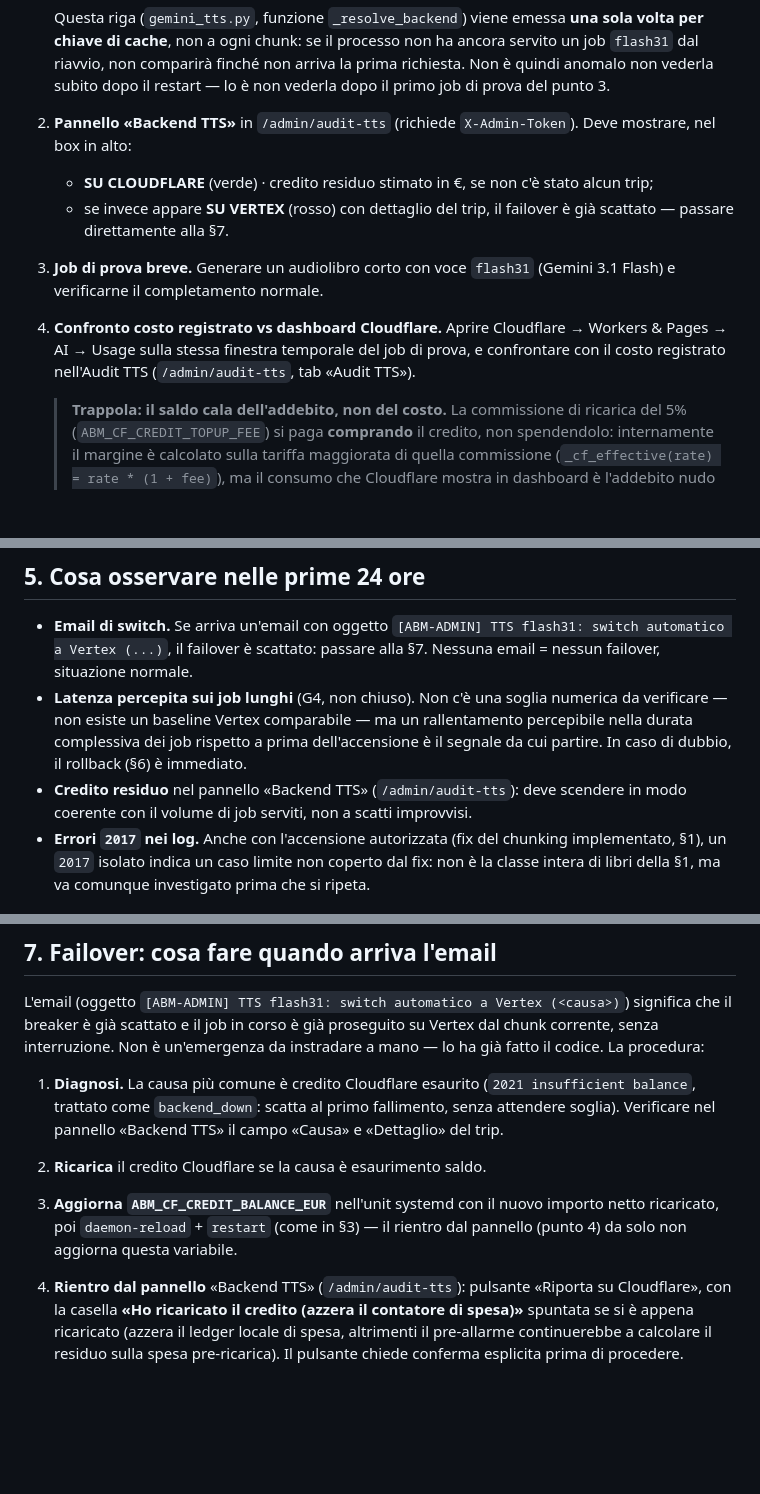
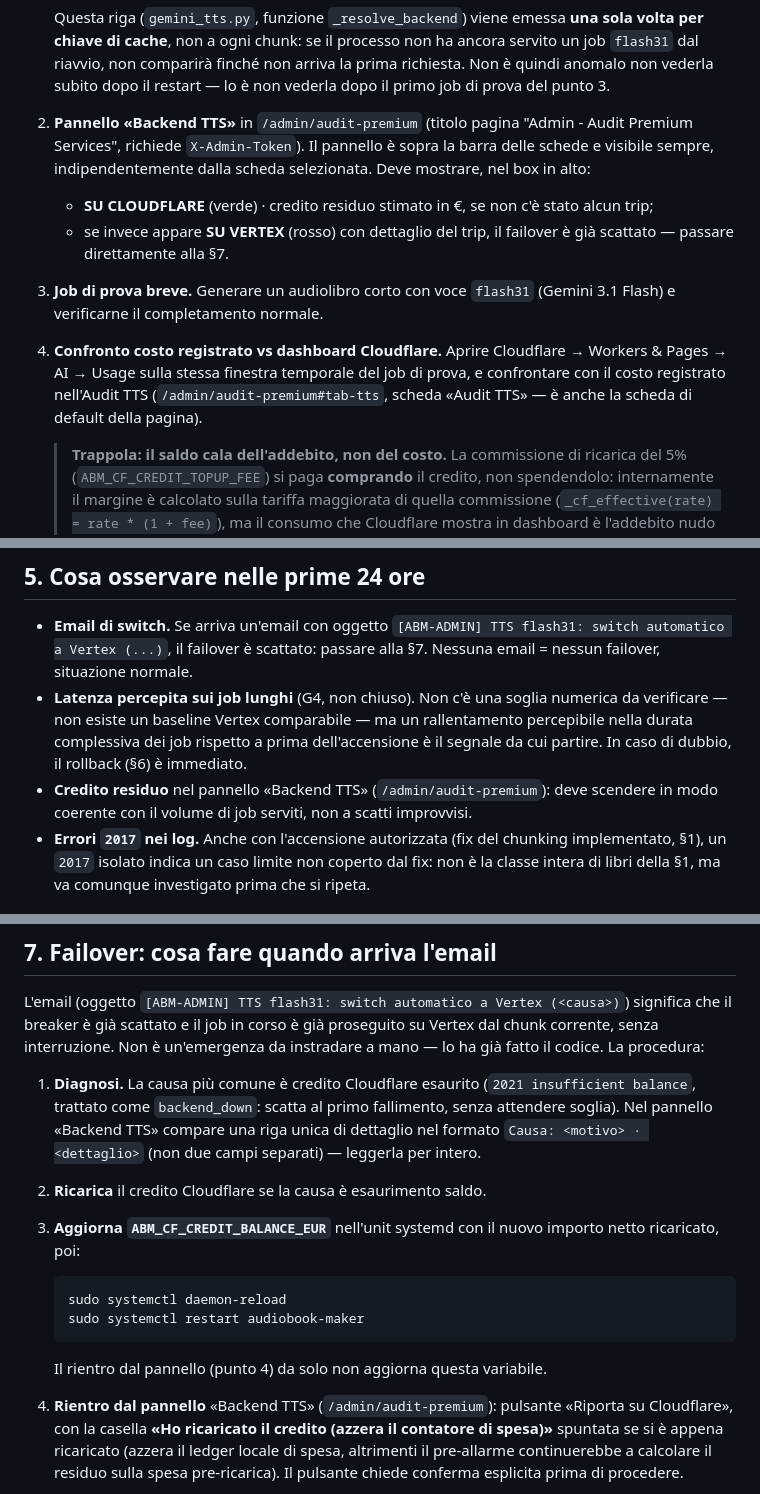
Before and after one commit to gfrangiamone/audiobook-maker, a Markdown page: docs/RUNBOOK_CLOUDFLARE_TTS.md, 3 parts joined by grey strips. Drawn GitHub-style; blank space fills up the shorter version.

Commit message:
docs(tts): correggi pannello Backend TTS e comandi inline nel runbook Cloudflare

````diff
--- a/docs/RUNBOOK_CLOUDFLARE_TTS.md
+++ b/docs/RUNBOOK_CLOUDFLARE_TTS.md
@@ -144,8 +144,10 @@ Dopo il restart, in ordine:
    non arriva la prima richiesta. Non è quindi anomalo non vederla subito
    dopo il restart — lo è non vederla dopo il primo job di prova del punto 3.
 
-2. **Pannello «Backend TTS»** in `/admin/audit-tts` (richiede
-   `X-Admin-Token`). Deve mostrare, nel box in alto:
+2. **Pannello «Backend TTS»** in `/admin/audit-premium` (titolo pagina
+   "Admin - Audit Premium Services", richiede `X-Admin-Token`). Il pannello
+   è sopra la barra delle schede e visibile sempre, indipendentemente dalla
+   scheda selezionata. Deve mostrare, nel box in alto:
    - **SU CLOUDFLARE** (verde) · credito residuo stimato in €, se non c'è
      stato alcun trip;
    - se invece appare **SU VERTEX** (rosso) con dettaglio del trip, il
@@ -157,7 +159,8 @@ Dopo il restart, in ordine:
 4. **Confronto costo registrato vs dashboard Cloudflare.** Aprire
    Cloudflare → Workers & Pages → AI → Usage sulla stessa finestra
    temporale del job di prova, e confrontare con il costo registrato
-   nell'Audit TTS (`/admin/audit-tts`, tab «Audit TTS»).
+   nell'Audit TTS (`/admin/audit-premium#tab-tts`, scheda «Audit TTS» — è
+   anche la scheda di default della pagina).
 
    > **Trappola: il saldo cala dell'addebito, non del costo.** La
    > commissione di ricarica del 5% (`ABM_CF_CREDIT_TOPUP_FEE`) si paga
@@ -183,7 +186,7 @@ Dopo il restart, in ordine:
   — ma un rallentamento percepibile nella durata complessiva dei job
   rispetto a prima dell'accensione è il segnale da cui partire. In caso di
   dubbio, il rollback (§6) è immediato.
-- **Credito residuo** nel pannello «Backend TTS» (`/admin/audit-tts`):
+- **Credito residuo** nel pannello «Backend TTS» (`/admin/audit-premium`):
   deve scendere in modo coerente con il volume di job serviti, non a scatti
   improvvisi.
 - **Errori `2017` nei log.** Anche con l'accensione autorizzata (fix del
@@ -229,13 +232,18 @@ procedura:
 
 1. **Diagnosi.** La causa più comune è credito Cloudflare esaurito
    (`2021 insufficient balance`, trattato come `backend_down`: scatta al
-   primo fallimento, senza attendere soglia). Verificare nel pannello
-   «Backend TTS» il campo «Causa» e «Dettaglio» del trip.
+   primo fallimento, senza attendere soglia). Nel pannello «Backend TTS»
+   compare una riga unica di dettaglio nel formato `Causa: <motivo> ·
+   <dettaglio>` (non due campi separati) — leggerla per intero.
 2. **Ricarica** il credito Cloudflare se la causa è esaurimento saldo.
 3. **Aggiorna `ABM_CF_CREDIT_BALANCE_EUR`** nell'unit systemd con il nuovo
-   importo netto ricaricato, poi `daemon-reload` + `restart` (come in §3) —
-   il rientro dal pannello (punto 4) da solo non aggiorna questa variabile.
-4. **Rientro dal pannello** «Backend TTS» (`/admin/audit-tts`): pulsante
+   importo netto ricaricato, poi:
+   ```bash
+   sudo systemctl daemon-reload
+   sudo systemctl restart audiobook-maker
+   ```
+   Il rientro dal pannello (punto 4) da solo non aggiorna questa variabile.
+4. **Rientro dal pannello** «Backend TTS» (`/admin/audit-premium`): pulsante
    «Riporta su Cloudflare», con la casella **«Ho ricaricato il credito
    (azzera il contatore di spesa)»** spuntata se si è appena ricaricato
    (azzera il ledger locale di spesa, altrimenti il pre-allarme continuerebbe
````
